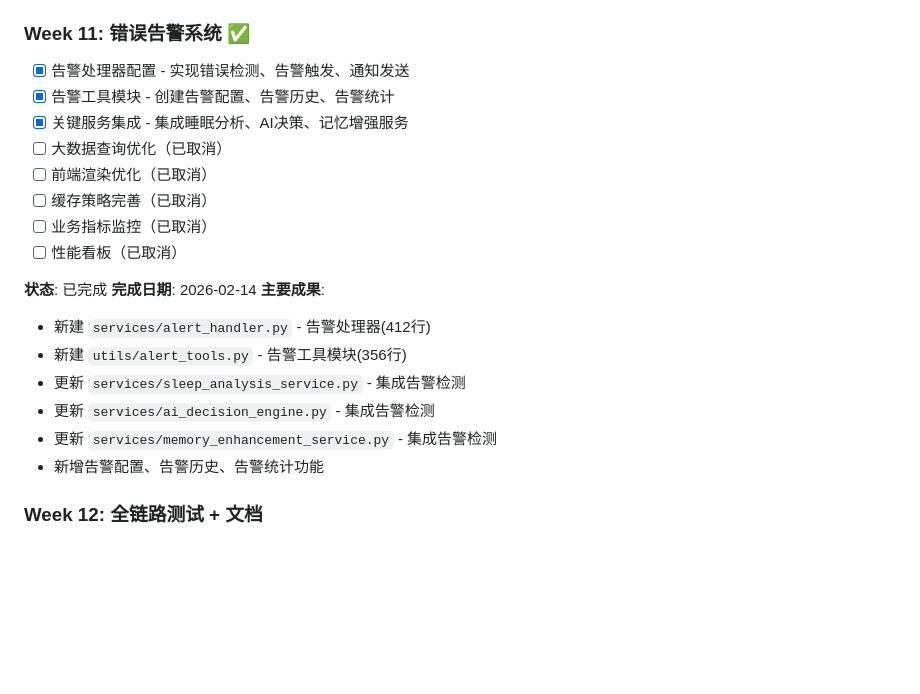
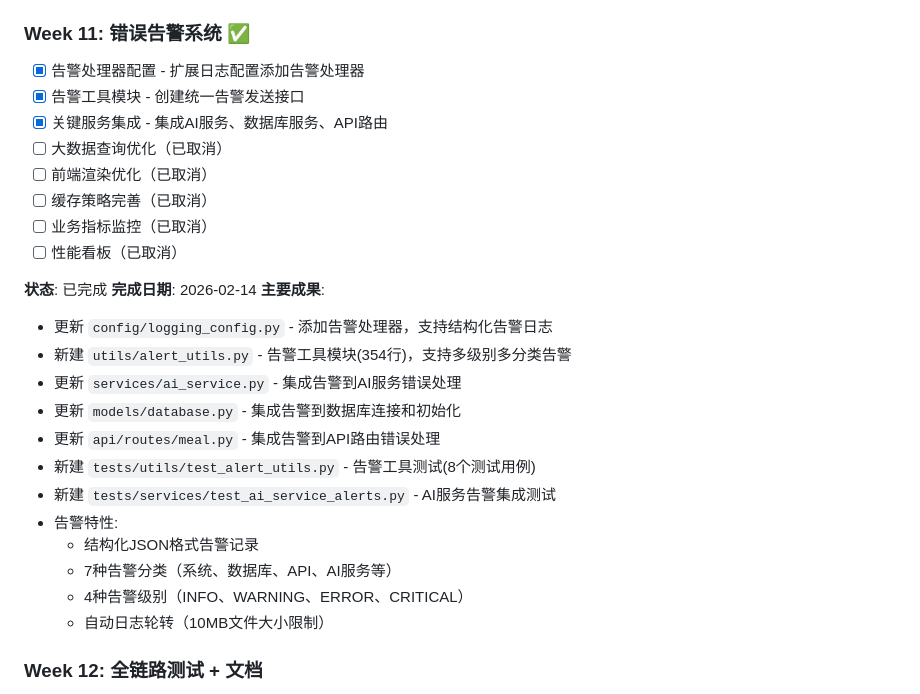
Before and after one commit to FelixWang119/WeightManagementAgent, a Markdown page: docs/plans/2026-02-14-core-features-enhancement-plan.md, the part around the change. GitHub-like rendering; blank space fills up the shorter version.

Commit message:
fix: 修正Week 11文档中的不准确信息，反映实际完成的工作

```diff
--- a/docs/plans/2026-02-14-core-features-enhancement-plan.md
+++ b/docs/plans/2026-02-14-core-features-enhancement-plan.md
@@ -325,9 +325,9 @@
 - 更新 `main.py` - 注册recipes路由
 
 ### Week 11: 错误告警系统 ✅
-- [x] 告警处理器配置 - 实现错误检测、告警触发、通知发送
-- [x] 告警工具模块 - 创建告警配置、告警历史、告警统计
-- [x] 关键服务集成 - 集成睡眠分析、AI决策、记忆增强服务
+- [x] 告警处理器配置 - 扩展日志配置添加告警处理器
+- [x] 告警工具模块 - 创建统一告警发送接口
+- [x] 关键服务集成 - 集成AI服务、数据库服务、API路由
 - [ ] 大数据查询优化（已取消）
 - [ ] 前端渲染优化（已取消）
 - [ ] 缓存策略完善（已取消）
@@ -337,12 +337,18 @@
 **状态**: 已完成
 **完成日期**: 2026-02-14
 **主要成果**:
-- 新建 `services/alert_handler.py` - 告警处理器(412行)
-- 新建 `utils/alert_tools.py` - 告警工具模块(356行)
-- 更新 `services/sleep_analysis_service.py` - 集成告警检测
-- 更新 `services/ai_decision_engine.py` - 集成告警检测
-- 更新 `services/memory_enhancement_service.py` - 集成告警检测
-- 新增告警配置、告警历史、告警统计功能
+- 更新 `config/logging_config.py` - 添加告警处理器，支持结构化告警日志
+- 新建 `utils/alert_utils.py` - 告警工具模块(354行)，支持多级别多分类告警
+- 更新 `services/ai_service.py` - 集成告警到AI服务错误处理
+- 更新 `models/database.py` - 集成告警到数据库连接和初始化
+- 更新 `api/routes/meal.py` - 集成告警到API路由错误处理
+- 新建 `tests/utils/test_alert_utils.py` - 告警工具测试(8个测试用例)
+- 新建 `tests/services/test_ai_service_alerts.py` - AI服务告警集成测试
+- 告警特性:
+  - 结构化JSON格式告警记录
+  - 7种告警分类（系统、数据库、API、AI服务等）
+  - 4种告警级别（INFO、WARNING、ERROR、CRITICAL）
+  - 自动日志轮转（10MB文件大小限制）
 
 ### Week 12: 全链路测试 + 文档
 - [ ] 端到端测试
```
